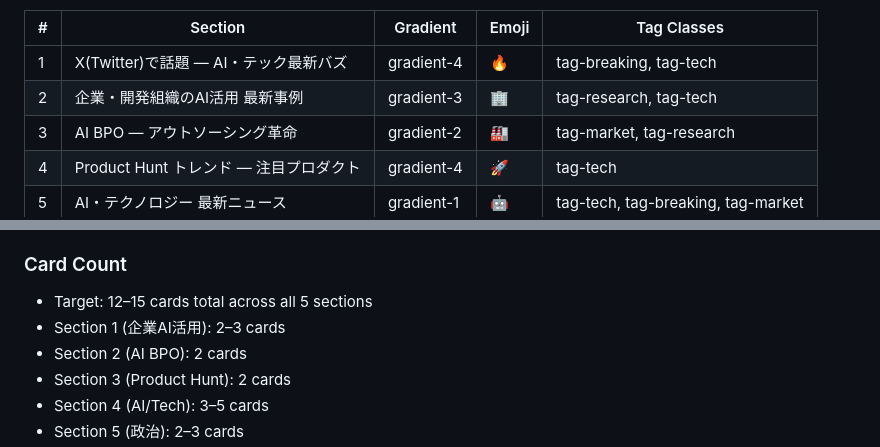
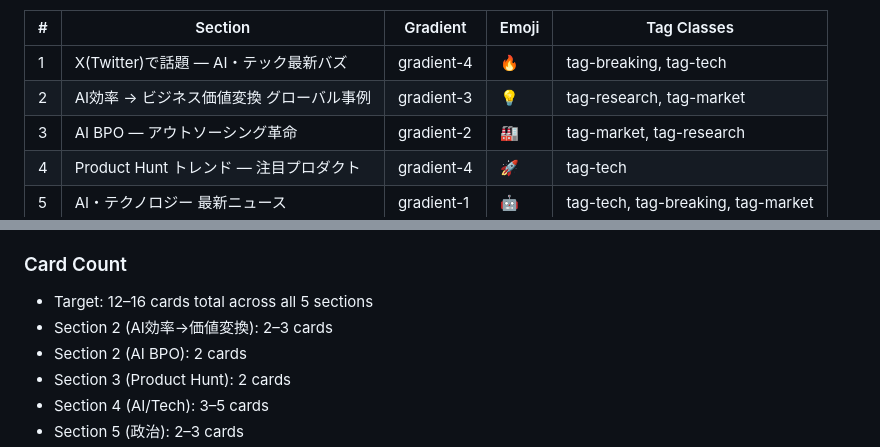
Before and after one commit to tomox1001/daily-news-digest, a Markdown page: references/html-structure.md, 2 parts joined by grey strips. Rendered like a GitHub page.

```diff
--- a/references/html-structure.md
+++ b/references/html-structure.md
@@ -104,7 +104,7 @@ Section assignments (this order is fixed and intentional):
 | # | Section | Gradient | Emoji | Tag Classes |
 |---|---------|----------|-------|-------------|
 | 1 | X(Twitter)で話題 — AI・テック最新バズ | gradient-4 | 🔥 | tag-breaking, tag-tech |
-| 2 | 企業・開発組織のAI活用 最新事例 | gradient-3 | 🏢 | tag-research, tag-tech |
+| 2 | AI効率 → ビジネス価値変換 グローバル事例 | gradient-3 | 💡 | tag-research, tag-market |
 | 3 | AI BPO — アウトソーシング革命 | gradient-2 | 🏭 | tag-market, tag-research |
 | 4 | Product Hunt トレンド — 注目プロダクト | gradient-4 | 🚀 | tag-tech |
 | 5 | AI・テクノロジー 最新ニュース | gradient-1 | 🤖 | tag-tech, tag-breaking, tag-market |
@@ -229,8 +229,8 @@ Each card should have 2–4 metrics. Guidelines:
 - Impact boxes should be actionable, not just descriptive
 
 ### Card Count
-- Target: 12–15 cards total across all 5 sections
-- Section 1 (企業AI活用): 2–3 cards
+- Target: 12–16 cards total across all 5 sections
+- Section 2 (AI効率→価値変換): 2–3 cards
 - Section 2 (AI BPO): 2 cards
 - Section 3 (Product Hunt): 2 cards
 - Section 4 (AI/Tech): 3–5 cards
```
Also changed, not shown: SKILL.md (+5 -4 lines), references/search-strategy.md (+31 -13 lines).
